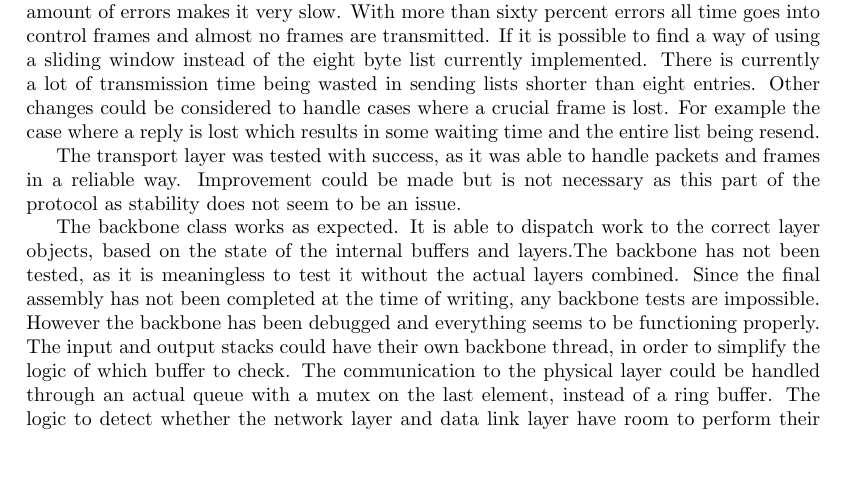
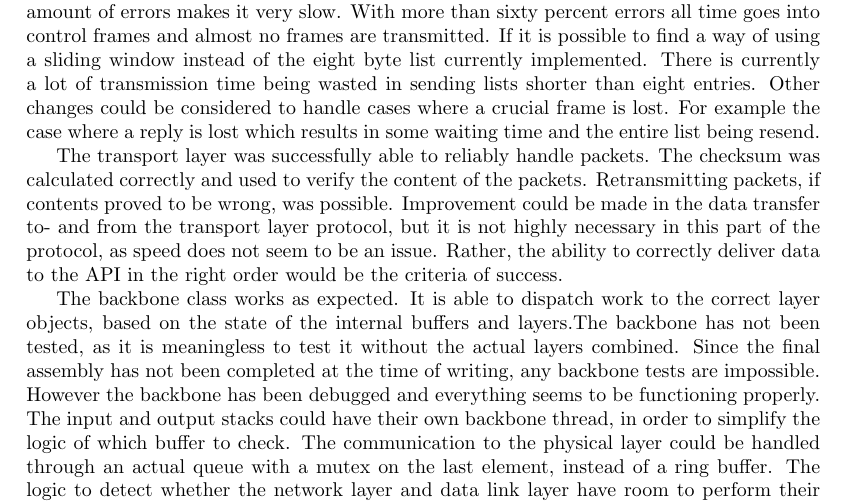
Before and after one commit to SDU-ROBTEK-ALLSTARS/SoundComReport, a LaTeX thesis (main.tex, which reads content/8_conclusion/conclusion.tex): part of page 61 of 74, cut so that both start at the same text, the shorter picture padded with empty space. Compiled offline with pdfLaTeX; an older LaTeX class or package is replaced by its successor.

Commit message:
Conclusion (transport) edit

```diff
--- a/content/8_conclusion/conclusion.tex
+++ b/content/8_conclusion/conclusion.tex
@@ -11,7 +11,7 @@ The data link layer is able to process a packet and enclose it in a sequence of
 If it is possible to find a way of using a sliding window instead of the eight byte list currently implemented. There is currently a lot of transmission time being wasted in sending lists shorter than eight entries. Other changes could be considered to handle cases where a crucial frame is lost. For example the case where a reply is lost which results in some waiting time and the entire list being resend.
 
 %Transport
-The transport layer was tested with success, as it was able to handle packets and frames in a reliable way. Improvement could be made but is not necessary as this part of the protocol as stability does not seem to be an issue.
+The transport layer was successfully able to reliably handle packets. The checksum was calculated correctly and used to verify the content of the packets. Retransmitting packets, if contents proved to be wrong, was possible. Improvement could be made in the data transfer to- and from the transport layer protocol, but it is not highly necessary in this part of the protocol, as speed does not seem to be an issue. Rather, the ability to correctly deliver data to the API in the right order would be the criteria of success.
 
 %Backbone
 The backbone class works as expected. It is able to dispatch work to the correct layer objects, based on the state of the internal buffers and layers.The backbone has not been tested, as it is meaningless to test it without the actual layers combined. Since the final assembly has not been completed at the time of writing, any backbone tests are impossible. However the backbone has been debugged and everything seems to be functioning properly.
```
